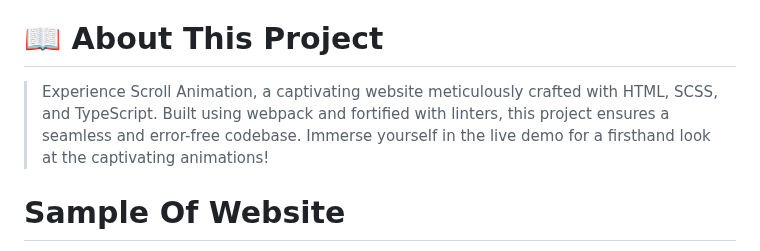
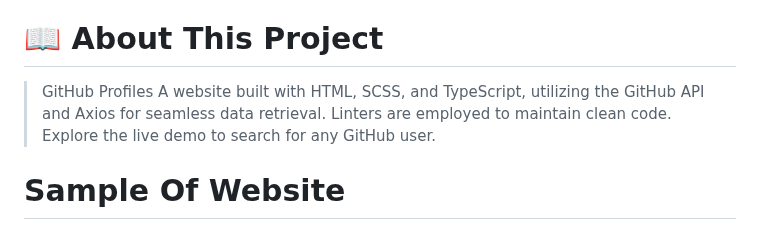
Before and after one commit to Ameer2000Mzori/Github-Profiles, a Markdown page: README.md, the part around one of its changes. Rendered like a GitHub page.

```diff
--- a/README.md
+++ b/README.md
@@ -18,7 +18,7 @@
 
 # 📖 About This Project <a name="about-project"></a>
 
-> Experience Scroll Animation, a captivating website meticulously crafted with HTML, SCSS, and TypeScript. Built using webpack and fortified with linters, this project ensures a seamless and error-free codebase. Immerse yourself in the live demo for a firsthand look at the captivating animations!
+> GitHub Profiles A website built with HTML, SCSS, and TypeScript, utilizing the GitHub API and Axios for seamless data retrieval. Linters are employed to maintain clean code. Explore the live demo to search for any GitHub user.
 
 # Sample Of Website <a name="Sample-Of-Website"></a>
 
```
Also changed, not shown: other parts of README.md (+0 -1 lines).
